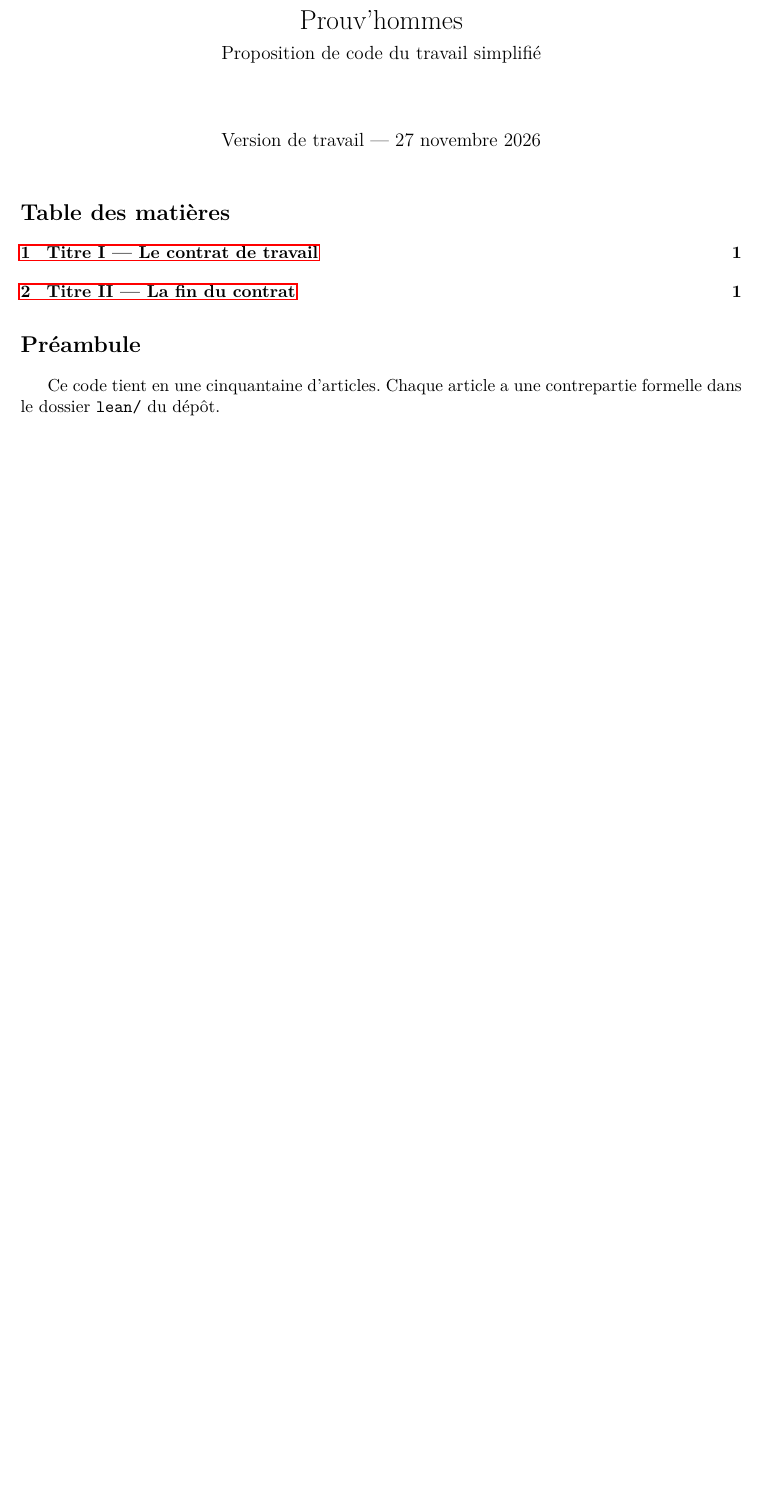
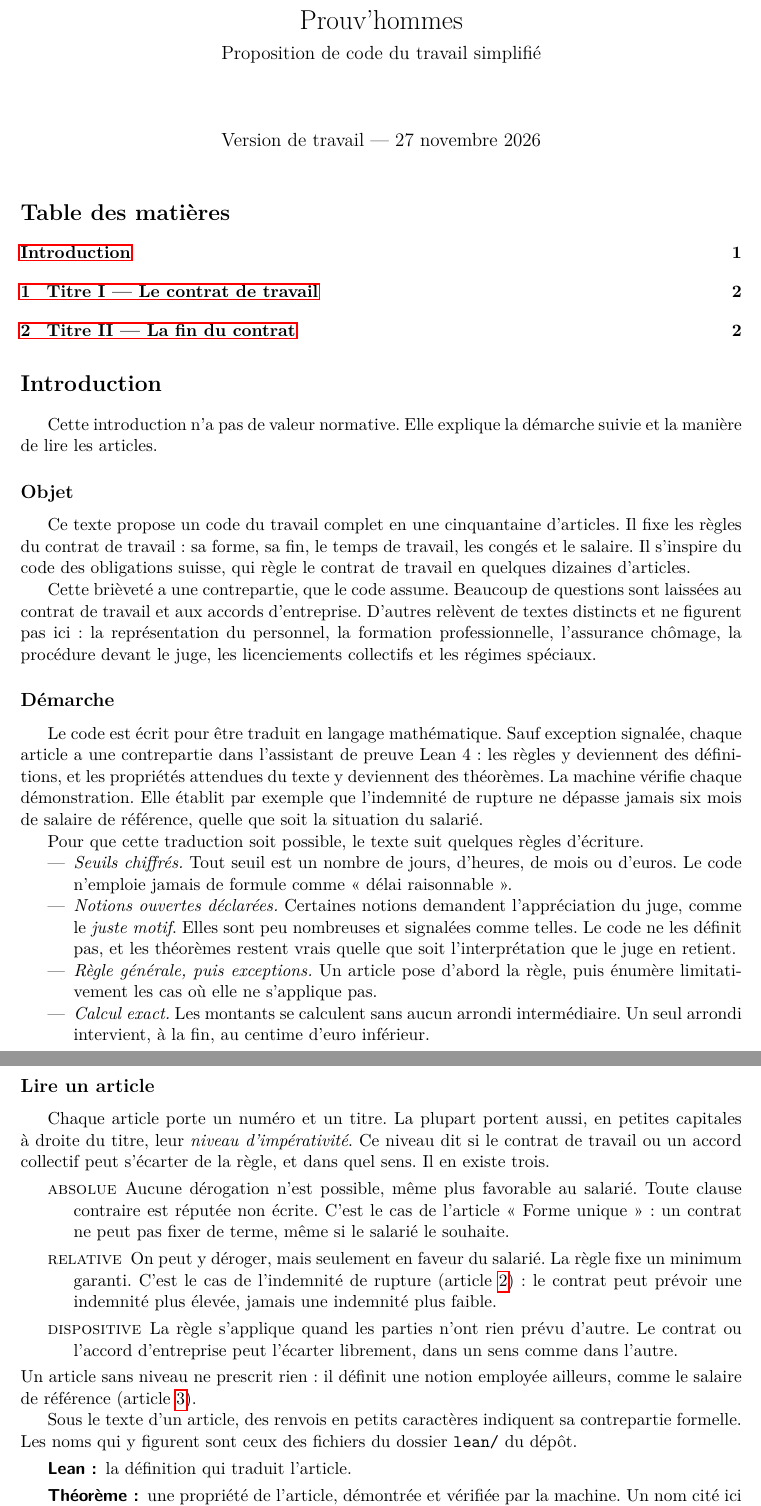
Before and after one commit to arthurvinci/prouvhommes, a LaTeX document (texte/main.tex): part of page 1 of 2 before the commit and two parts of pages 1 and 2 of 3 after it, the two joined at a grey line, cut so that both start at the same text, the shorter picture padded with empty space. Compiled offline with pdfLaTeX.

Commit message:
Introduction : démarche et guide de lecture des articles
Remplace le préambule de deux phrases par une introduction non normative :
objet du code et ce qu'il renvoie ailleurs, démarche de formalisation en
Lean et règles d'écriture (M1-M3, M5), sens des trois niveaux
d'impérativité (absolue, relative, dispositive) avec un exemple chacun,
et lecture des renvois Lean / Théorème / Hors formalisation.

Co-Authored-By: Claude Opus 5.5 <noreply@anthropic.com>

```diff
--- a/texte/main.tex
+++ b/texte/main.tex
@@ -39,6 +39,79 @@
 \maketitle
 \tableofcontents
 
-\section*{Préambule}
-Ce code tient en une cinquantaine d'articles. Chaque article a une
-contrepartie formelle dans le dossier \texttt{lean/} du dépôt.
+\section*{Introduction}
+\addcontentsline{toc}{section}{Introduction}
+
+Cette introduction n'a pas de valeur normative. Elle explique la démarche
+suivie et la manière de lire les articles.
+
+\subsection*{Objet}
+Ce texte propose un code du travail complet en une cinquantaine d'articles.
+Il fixe les règles du contrat de travail : sa forme, sa fin, le temps de
+travail, les congés et le salaire. Il s'inspire du code des obligations
+suisse, qui règle le contrat de travail en quelques dizaines d'articles.
+
+Cette brièveté a une contrepartie, que le code assume. Beaucoup de questions
+sont laissées au contrat de travail et aux accords d'entreprise. D'autres
+relèvent de textes distincts et ne figurent pas ici : la représentation du
+personnel, la formation professionnelle, l'assurance chômage, la procédure
+devant le juge, les licenciements collectifs et les régimes spéciaux.
+
+\subsection*{Démarche}
+Le code est écrit pour être traduit en langage mathématique. Sauf exception
+signalée, chaque article a une contrepartie dans l'assistant de preuve
+Lean~4 : les règles y deviennent
+des définitions, et les propriétés attendues du texte y deviennent des
+théorèmes. La machine vérifie chaque démonstration. Elle établit par exemple
+que l'indemnité de rupture ne dépasse jamais six mois de salaire de
+référence, quelle que soit la situation du salarié.
+
+Pour que cette traduction soit possible, le texte suit quelques règles
+d'écriture.
+\begin{itemize}
+  \item \emph{Seuils chiffrés.} Tout seuil est un nombre de jours, d'heures,
+    de mois ou d'euros. Le code n'emploie jamais de formule comme
+    « délai raisonnable ».
+  \item \emph{Notions ouvertes déclarées.} Certaines notions demandent
+    l'appréciation du juge, comme le \emph{juste motif}. Elles sont peu
+    nombreuses et signalées comme telles. Le code ne les définit pas, et les
+    théorèmes restent vrais quelle que soit l'interprétation que le juge en
+    retient.
+  \item \emph{Règle générale, puis exceptions.} Un article pose d'abord la
+    règle, puis énumère limitativement les cas où elle ne s'applique pas.
+  \item \emph{Calcul exact.} Les montants se calculent sans aucun arrondi
+    intermédiaire. Un seul arrondi intervient, à la fin, au centime d'euro
+    inférieur.
+\end{itemize}
+
+\subsection*{Lire un article}
+Chaque article porte un numéro et un titre. La plupart portent aussi, en
+petites capitales à droite du titre, leur \emph{niveau d'impérativité}. Ce
+niveau dit si le contrat de travail ou un accord collectif peut s'écarter de
+la règle, et dans quel sens. Il en existe trois.
+\begin{description}
+  \item[\textmd{\textsc{absolue}}] Aucune dérogation n'est possible, même plus
+    favorable au salarié. Toute clause contraire est réputée non écrite.
+    C'est le cas de l'article « Forme unique » : un contrat ne peut pas
+    fixer de terme, même si le salarié le souhaite.
+  \item[\textmd{\textsc{relative}}] On peut y déroger, mais seulement en faveur du
+    salarié. La règle fixe un minimum garanti. C'est le cas de l'indemnité
+    de rupture (article~\ref{art:indemnite}) : le contrat peut prévoir une
+    indemnité plus élevée, jamais une indemnité plus faible.
+  \item[\textmd{\textsc{dispositive}}] La règle s'applique quand les parties n'ont
+    rien prévu d'autre. Le contrat ou l'accord d'entreprise peut l'écarter
+    librement, dans un sens comme dans l'autre.
+\end{description}
+Un article sans niveau ne prescrit rien : il définit une notion employée
+ailleurs, comme le salaire de référence
+(article~\ref{art:salaire-reference}).
+
+Sous le texte d'un article, des renvois en petits caractères indiquent sa
+contrepartie formelle. Les noms qui y figurent sont ceux des fichiers du
+dossier \texttt{lean/} du dépôt.
+\begin{description}
+  \item[\textsf{Lean :}] la définition qui traduit l'article.
+  \item[\textsf{Théorème :}] une propriété de l'article, démontrée et vérifiée
+    par la machine. Un nom cité ici désigne toujours un théorème entièrement
+    démontré.
+  \item[\textsf{Hors formalisation :}] l'article n'est volontairement pas
```
Also changed, not shown: texte/main.tex (4 more changed lines).
